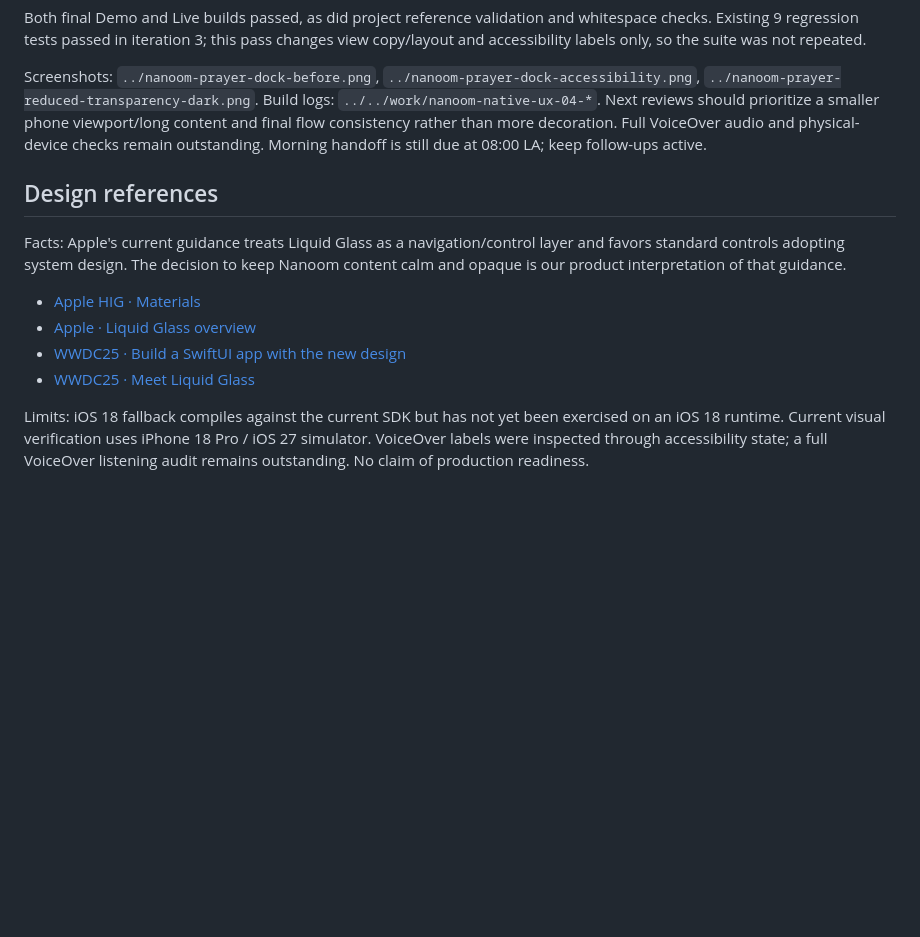
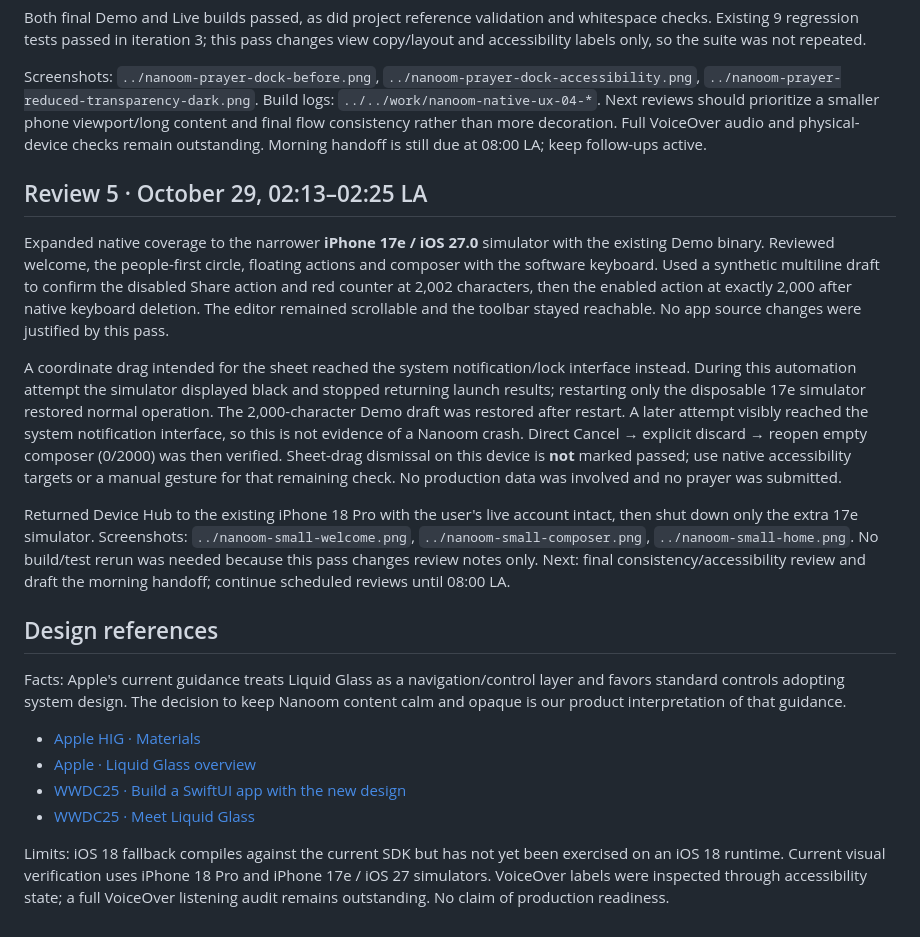
Before and after one commit to kknd113/nanoom, a Markdown page: NATIVE-UX-PROGRESS.md, the part around the change. GitHub-like rendering; blank space fills up the shorter version.

Commit message:
Record narrower-phone composer and draft recovery review

```diff
--- a/NATIVE-UX-PROGRESS.md
+++ b/NATIVE-UX-PROGRESS.md
@@ -54,6 +54,14 @@ Both final Demo and Live builds passed, as did project reference validation and
 
 Screenshots: `../nanoom-prayer-dock-before.png`, `../nanoom-prayer-dock-accessibility.png`, `../nanoom-prayer-reduced-transparency-dark.png`. Build logs: `../../work/nanoom-native-ux-04-*`. Next reviews should prioritize a smaller phone viewport/long content and final flow consistency rather than more decoration. Full VoiceOver audio and physical-device checks remain outstanding. Morning handoff is still due at 08:00 LA; keep follow-ups active.
 
+## Review 5 · October 29, 02:13–02:25 LA
+
+Expanded native coverage to the narrower **iPhone 17e / iOS 27.0** simulator with the existing Demo binary. Reviewed welcome, the people-first circle, floating actions and composer with the software keyboard. Used a synthetic multiline draft to confirm the disabled Share action and red counter at 2,002 characters, then the enabled action at exactly 2,000 after native keyboard deletion. The editor remained scrollable and the toolbar stayed reachable. No app source changes were justified by this pass.
+
+A coordinate drag intended for the sheet reached the system notification/lock interface instead. During this automation attempt the simulator displayed black and stopped returning launch results; restarting only the disposable 17e simulator restored normal operation. The 2,000-character Demo draft was restored after restart. A later attempt visibly reached the system notification interface, so this is not evidence of a Nanoom crash. Direct Cancel → explicit discard → reopen empty composer (0/2000) was then verified. Sheet-drag dismissal on this device is **not** marked passed; use native accessibility targets or a manual gesture for that remaining check. No production data was involved and no prayer was submitted.
+
+Returned Device Hub to the existing iPhone 18 Pro with the user's live account intact, then shut down only the extra 17e simulator. Screenshots: `../nanoom-small-welcome.png`, `../nanoom-small-composer.png`, `../nanoom-small-home.png`. No build/test rerun was needed because this pass changes review notes only. Next: final consistency/accessibility review and draft the morning handoff; continue scheduled reviews until 08:00 LA.
+
 ## Design references
 
 Facts: Apple's current guidance treats Liquid Glass as a navigation/control layer and favors standard controls adopting system design. The decision to keep Nanoom content calm and opaque is our product interpretation of that guidance.
@@ -63,4 +71,4 @@ Facts: Apple's current guidance treats Liquid Glass as a navigation/control laye
 - [WWDC25 · Build a SwiftUI app with the new design](https://developer.apple.com/videos/play/wwdc2025/323/)
 - [WWDC25 · Meet Liquid Glass](https://developer.apple.com/videos/play/wwdc2025/219/)
 
-Limits: iOS 18 fallback compiles against the current SDK but has not yet been exercised on an iOS 18 runtime. Current visual verification uses iPhone 18 Pro / iOS 27 simulator. VoiceOver labels were inspected through accessibility state; a full VoiceOver listening audit remains outstanding. No claim of production readiness.
+Limits: iOS 18 fallback compiles against the current SDK but has not yet been exercised on an iOS 18 runtime. Current visual verification uses iPhone 18 Pro and iPhone 17e / iOS 27 simulators. VoiceOver labels were inspected through accessibility state; a full VoiceOver listening audit remains outstanding. No claim of production readiness.
```
